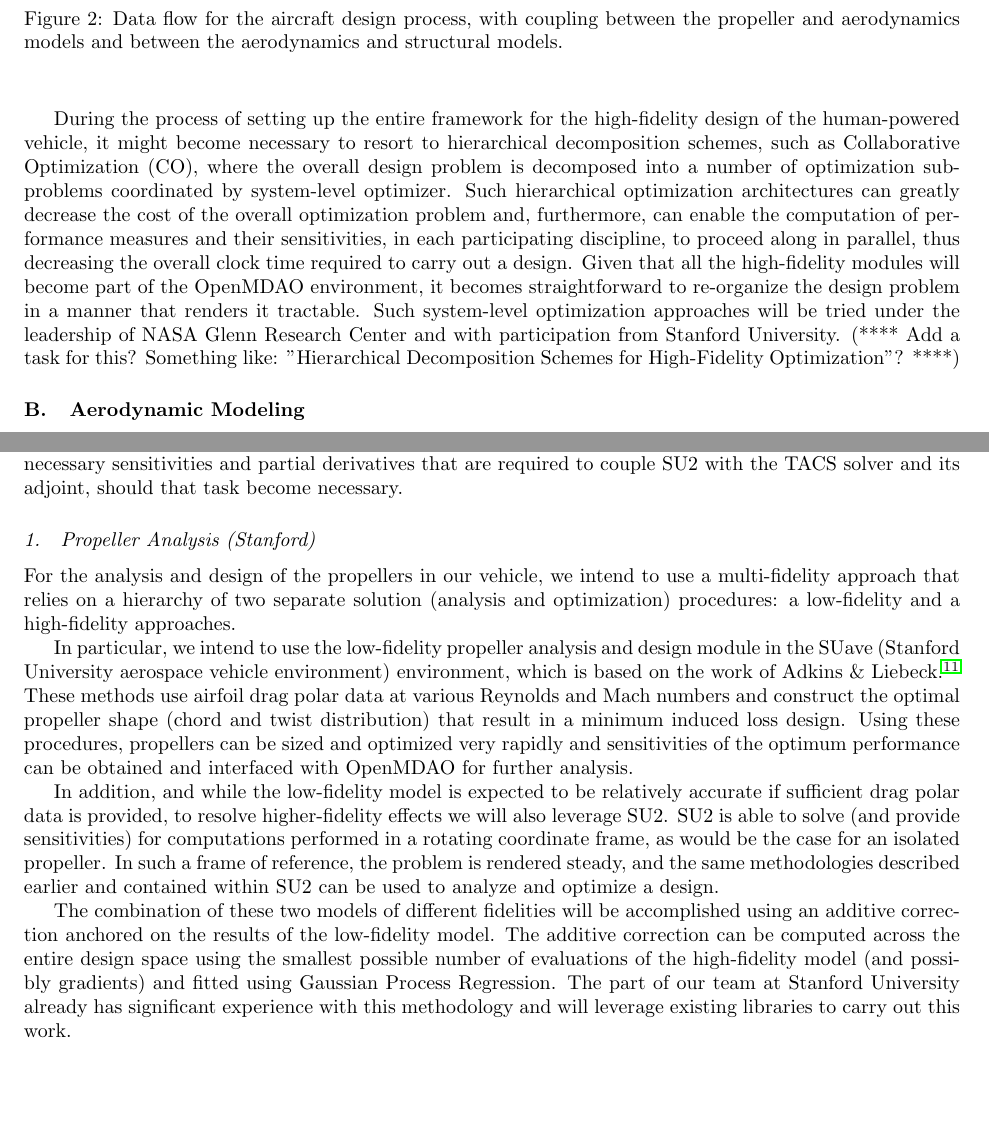
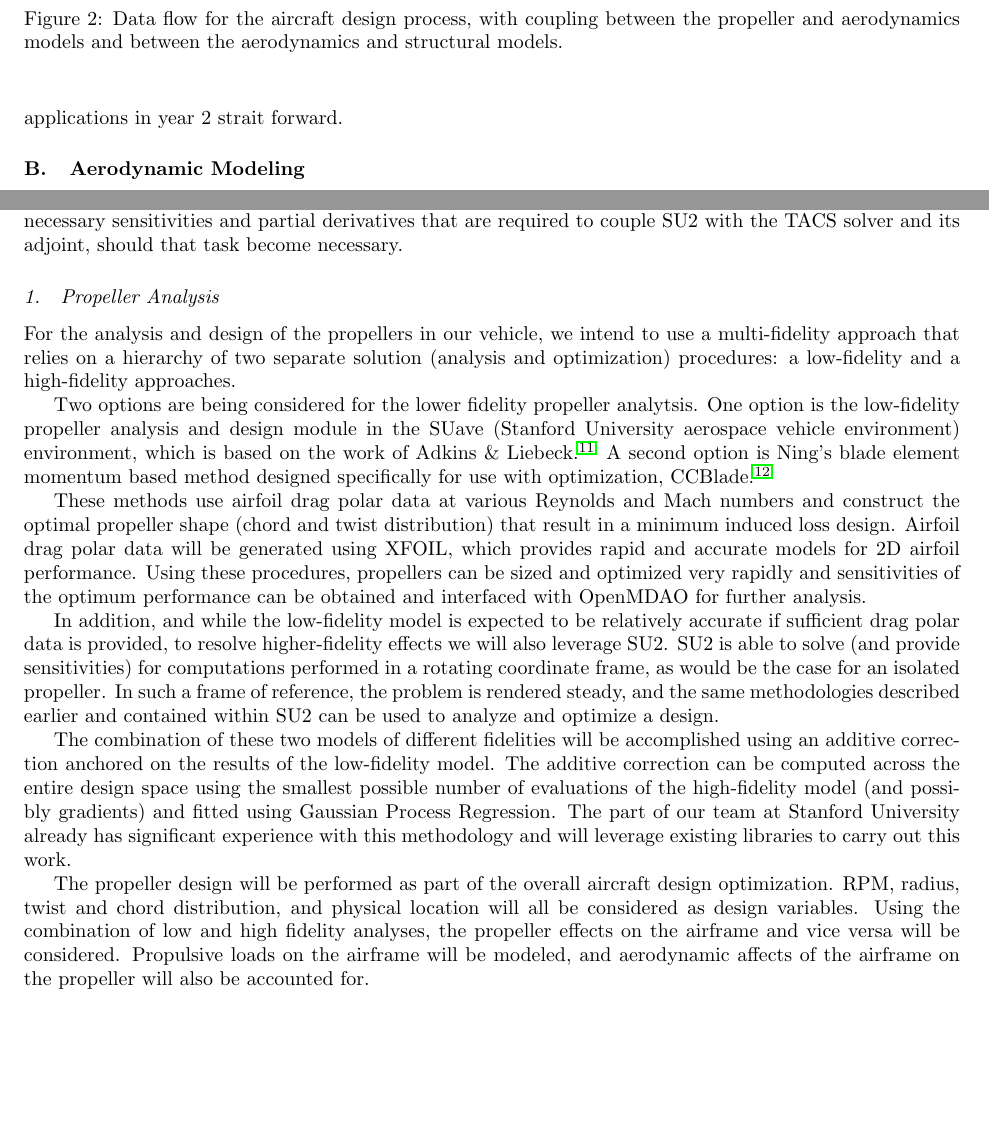
Before and after one commit to JustinSGray/Seedling2015, a LaTeX paper (proposal.tex, which reads references.bib): two parts of pages 5 and 7 of 33 before the commit and two parts of pages 5 and 7 of 37 after it, joined at a grey line, cut so that both start at the same text. Compiled offline with pdfLaTeX.

Commit message:
aerodynamcis stuff

```diff
--- a/proposal.tex
+++ b/proposal.tex
@@ -225,9 +225,9 @@
 
     By using the OpenMDAO framework, the modeling methods will be built in a modular fashion that will allow a wide range of
     different analysis tools to be used. This will help extend the applications of the work to other types of aircraft beyond the
-    initial human powered aircraft.
+    initial human powered aircraft and will make extension to HALE applications in year 2 strait forward.
 
-During the process of setting up the entire framework for the high-fidelity design of the human-powered vehicle, it might become necessary to resort to hierarchical decomposition schemes, such as Collaborative Optimization (CO), where the overall design problem is decomposed into a number of optimization subproblems coordinated by system-level optimizer.  Such hierarchical optimization architectures can greatly decrease the cost of the overall optimization problem and, furthermore, can enable the computation of performance measures and their sensitivities, in each participating discipline, to proceed along in parallel, thus decreasing the overall clock time required to carry out a design.  Given that all the high-fidelity modules will become part of the OpenMDAO environment, it becomes straightforward to re-organize the design problem in a manner that renders it tractable.  Such system-level optimization approaches will be tried under the leadership of NASA Glenn Research Center and with participation from Stanford University. (**** Add a task for this?  Something like: "Hierarchical Decomposition Schemes for High-Fidelity Optimization"? ****)
+    % During the process of setting up the entire framework for the high-fidelity design of the human-powered vehicle, it might become necessary to resort to hierarchical decomposition schemes, such as Collaborative Optimization (CO), where the overall design problem is decomposed into a number of optimization subproblems coordinated by system-level optimizer.  Such hierarchical optimization architectures can greatly decrease the cost of the overall optimization problem and, furthermore, can enable the computation of performance measures and their sensitivities, in each participating discipline, to proceed along in parallel, thus decreasing the overall clock time required to carry out a design.  Given that all the high-fidelity modules will become part of the OpenMDAO environment, it becomes straightforward to re-organize the design problem in a manner that renders it tractable.  Such system-level optimization approaches will be tried under the leadership of NASA Glenn Research Center and with participation from Stanford University. (**** Add a task for this?  Something like: "Hierarchical Decomposition Schemes for High-Fidelity Optimization"? ****)
 
 
     \subsection{Aerodynamic Modeling}
@@ -280,15 +280,27 @@ Our work in SU$^2$ has been released under an open-source license, and it is fre
 
 Given the success of our existing methods, and for purposes of this Seedling effort, we consider the capabilities of the SU$^2$ framework to be sufficient as they currently exist, and no further improvements are necessary to be able to deal with aerodynamic performance and stability \& control predictions.  This shape optimization capability, however, must now work in concert with the aero-structural analysis of our advanced concepts.  These additional interactions must be accounted for in the development of system-level sensitivities and a majority of the effort in this section will be directed towards the enabling of multidisciplinary capabilities in the SU$^2$ framework.  As discussed later in this proposal using the example of an aerostructural optimization, the majority of the SU2 effort envisioned during Phase I will include the development of all necessary sensitivities and partial derivatives that are required to couple SU2 with the TACS solver and its adjoint, should that task become necessary.
 
-    \subsubsection{Propeller Analysis (Stanford)}
+    \subsubsection{Propeller Analysis}
 
     For the analysis and design of the propellers in our vehicle, we intend to use a multi-fidelity approach that relies on a hierarchy of two separate solution (analysis and optimization) procedures: a low-fidelity and a high-fidelity approaches.
 
-    In particular, we intend to use the low-fidelity propeller analysis and design module in the SUave (Stanford University aerospace vehicle environment) environment, which is based on the work of Adkins \& Liebeck~\cite{Adkins:Design}.  These methods use airfoil drag polar data at various Reynolds and Mach numbers and construct the optimal propeller shape (chord and twist distribution) that result in a minimum induced loss design.  Using these procedures, propellers can be sized and optimized very rapidly and sensitivities of the optimum performance can be obtained and interfaced with OpenMDAO for further analysis.
+    Two options are being considered for the lower fidelity propeller analytsis. One option is the low-fidelity propeller analysis and design module in the SUave (Stanford University aerospace vehicle environment) environment, which is based on the work of Adkins \& Liebeck~\cite{Adkins:Design}.  A second option is Ning's blade element momentum based method designed specifically for use with optimization,
+    CCBlade\cite{NING:BEM}.
+
+    These methods use airfoil drag polar data at various Reynolds and Mach numbers and construct the optimal propeller shape (chord and twist distribution) that result in a minimum induced loss design. Airfoil drag polar data will be generated using XFOIL, which provides rapid and accurate models for 2D airfoil performance.
+    Using these procedures, propellers can be sized and optimized very rapidly and sensitivities of the optimum performance can be obtained and interfaced with OpenMDAO for further analysis.
 
     In addition, and while the low-fidelity model is expected to be relatively accurate if sufficient drag polar data is provided, to resolve higher-fidelity effects we will also leverage SU2.  SU2 is able to solve (and provide sensitivities) for computations performed in a rotating coordinate frame, as would be the case for an isolated propeller.  In such a frame of reference, the problem is rendered steady, and the same methodologies described earlier and contained within SU2 can be used to analyze and optimize a design.
 
-The combination of these two models of different fidelities will be accomplished using an additive correction anchored on the results of the low-fidelity model.  The additive correction can be computed across the entire design space using the smallest possible number of evaluations of the high-fidelity model (and possibly gradients) and fitted using Gaussian Process Regression.  The part of our team at Stanford University already has significant experience with this methodology and will leverage existing libraries to carry out this work.
+    The combination of these two models of different fidelities will be accomplished using an additive correction anchored on the results of the low-fidelity model.  The additive correction can be computed across the entire design space using the smallest possible number of evaluations of the high-fidelity model (and possibly gradients) and fitted using Gaussian Process Regression.  The part of our team at Stanford University already has significant experience with this methodology and will leverage existing libraries to carry out this work.
+
+    The propeller design will be performed as part of the overall aircraft design optimization. RPM, radius, twist and chord distribution, and
+    physical location will all be considered as design variables. Using the combination of low and high fidelity analyses, the propeller
+    effects on the airframe and vice versa will be considered. Propulsive loads on the airframe will be modeled, and aerodynamic affects of the
+    airframe on the propeller will also be accounted for.
+
+
+
 
     \subsubsection{Wing, Fuselage \& Empennage Analysis (Stanford)}
 
--- a/references.bib
+++ b/references.bib
@@ -1,3 +10,6 @@
+    Year = {2013},
+    Bdsk-Url-1 = {http://dx.doi.org/10.1002/we.1636}}
+
 @techreport{heliosfailure_2007,
   title={Technical findings, lessons learned, and recommendations resulting from the helios prototype vehicle mishap},
   author={Noll, Thomas E and Ishmael, Stephen D and Henwood, Bart and Perez-Davis, Marla E and Tiffany, Geary C and Madura, John and Gaier, Matthew and Brown, John M and Wierzbanowski, Ted},
```
Also changed, not shown: resumes/bio_alonso.tex (+2 -0 lines), proposal.tex (11 more changed lines), references.bib (9 more changed lines), 1 other file.
